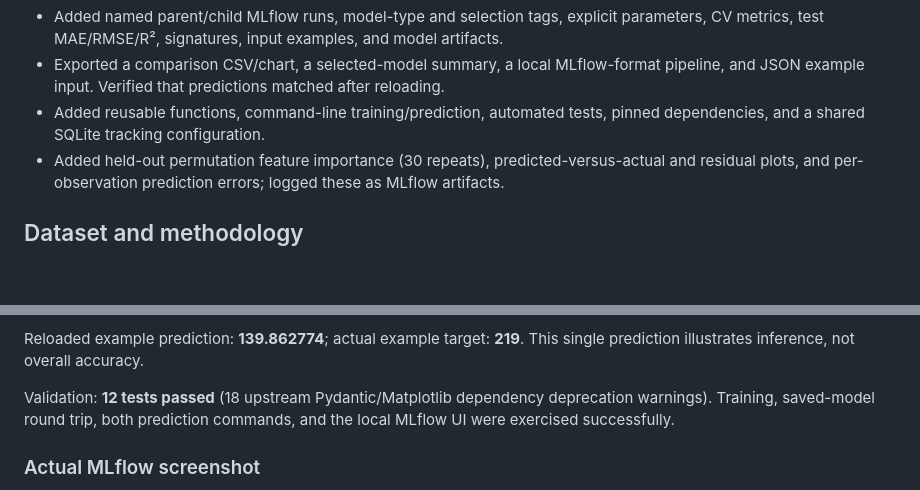
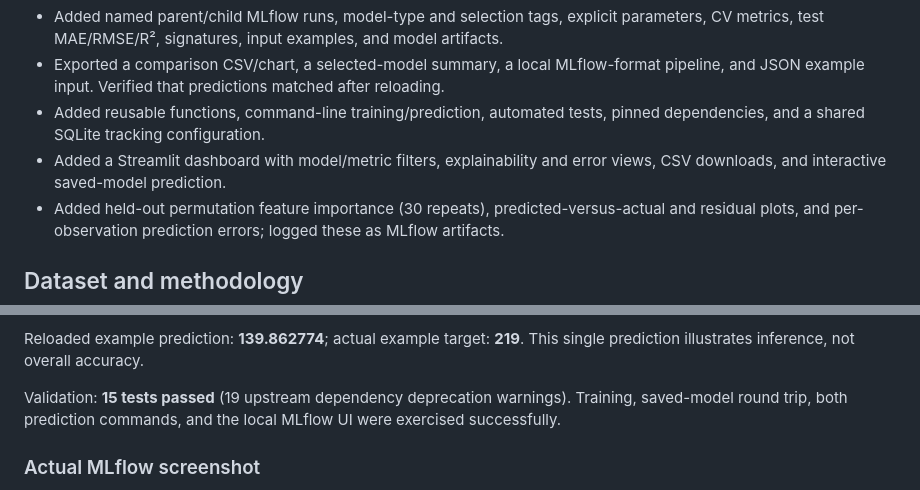
Before and after one commit to NikhilKH1/MLOPS_Labs, a Markdown page: MLflow_Lab1/README.md, 2 parts joined by grey strips. Rendered like a GitHub page; blank space fills up the shorter version.

```diff
--- a/MLflow_Lab1/README.md
+++ b/MLflow_Lab1/README.md
@@ -18,6 +18,7 @@ The original `linear_regression.py` trains ElasticNet on downloaded Wine Quality
 - Added named parent/child MLflow runs, model-type and selection tags, explicit parameters, CV metrics, test MAE/RMSE/R², signatures, input examples, and model artifacts.
 - Exported a comparison CSV/chart, a selected-model summary, a local MLflow-format pipeline, and JSON example input. Verified that predictions matched after reloading.
 - Added reusable functions, command-line training/prediction, automated tests, pinned dependencies, and a shared SQLite tracking configuration.
+- Added a Streamlit dashboard with model/metric filters, explainability and error views, CSV downloads, and interactive saved-model prediction.
 - Added held-out permutation feature importance (30 repeats), predicted-versus-actual and residual plots, and per-observation prediction errors; logged these as MLflow artifacts.
 
 ## Dataset and methodology
@@ -87,7 +114,7 @@ Selected: **Ridge, alpha=1**, using lowest CV RMSE (55.3742). Random Forest dept
 
 Reloaded example prediction: **139.862774**; actual example target: **219**. This single prediction illustrates inference, not overall accuracy.
 
-Validation: **12 tests passed** (18 upstream Pydantic/Matplotlib dependency deprecation warnings). Training, saved-model round trip, both prediction commands, and the local MLflow UI were exercised successfully.
+Validation: **15 tests passed** (19 upstream dependency deprecation warnings). Training, saved-model round trip, both prediction commands, and the local MLflow UI were exercised successfully.
 
 ### Actual MLflow screenshot
 
```
Also changed, not shown: other parts of MLflow_Lab1/README.md (+26 -0 lines), README.md (+1 -1 lines), MLflow_Lab1/docs/dashboard.jpg (added), 6 other files.
